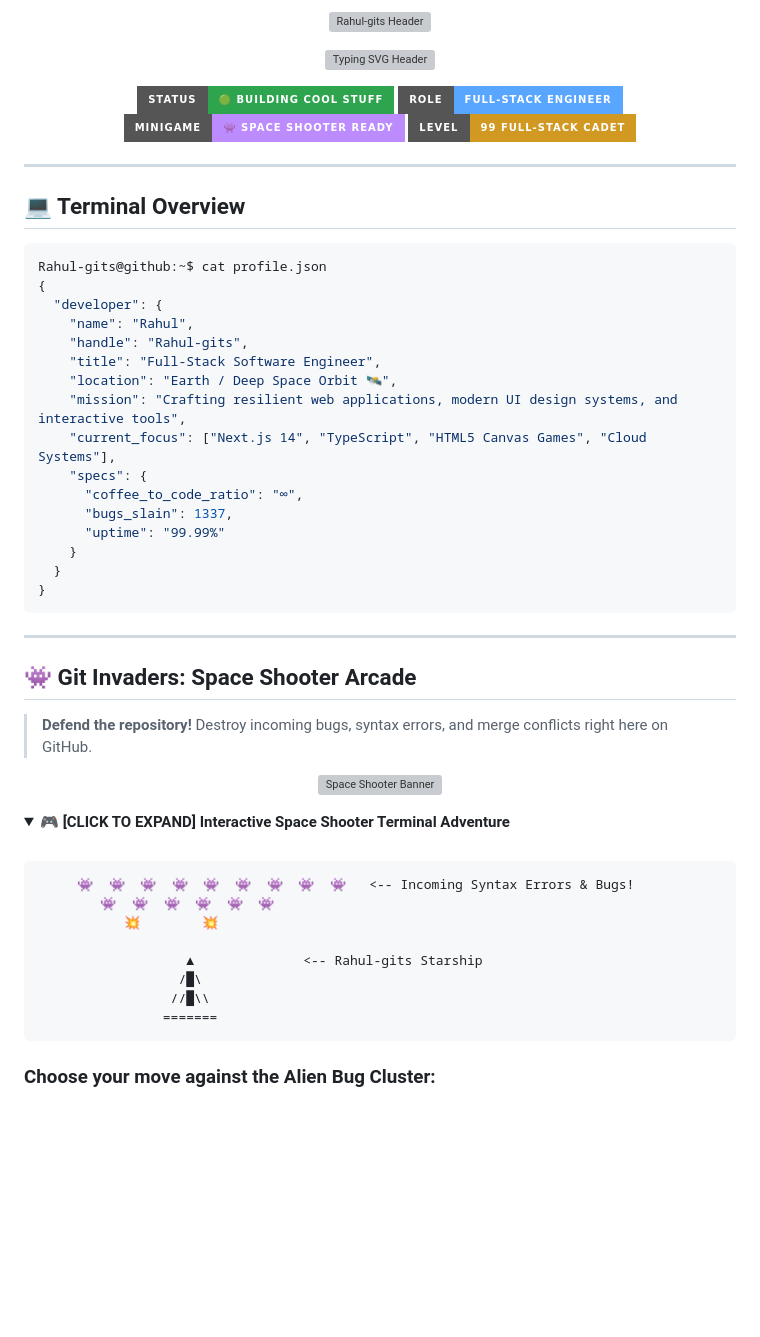
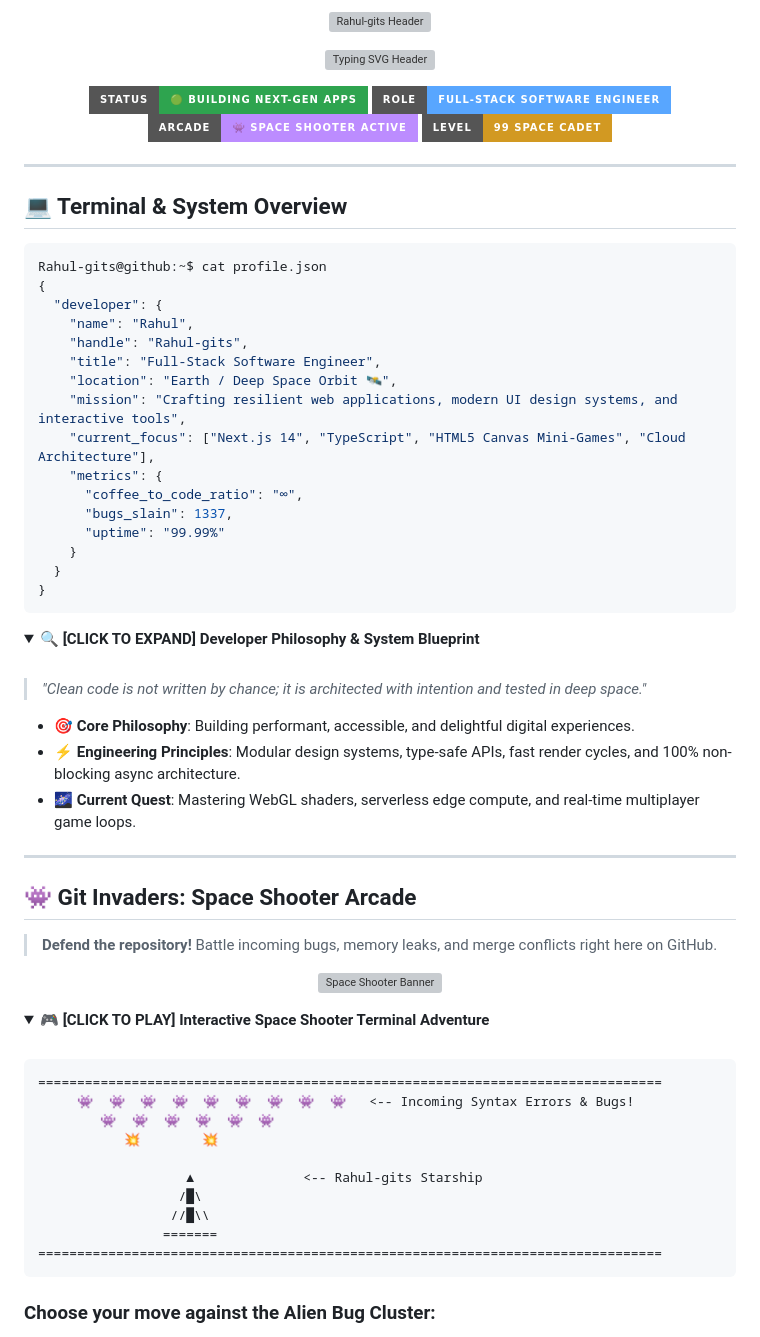
Before and after one commit to Rahul-gits/Rahul-gits, a Markdown page: README.md, the part around one of its changes. GitHub-like rendering; folded sections open; badges without logos; blank space fills up the shorter version; grey boxes are pictures that could not be loaded.

Commit message:
style: elevate README visual design, developer philosophy, and ASCII arcade arena

````diff
--- a/README.md
+++ b/README.md
@@ -12,22 +12,22 @@
 
 <p align="center">
   <a href="https://github.com/Rahul-gits">
-    <img src="https://img.shields.io/badge/Status-🟢_Building_Cool_Stuff-2ea44f?style=for-the-badge&logo=github&logoColor=white" alt="Status Badge" />
+    <img src="https://img.shields.io/badge/Status-🟢_Building_Next--Gen_Apps-2ea44f?style=for-the-badge&logo=github&logoColor=white" alt="Status Badge" />
   </a>
   <a href="https://github.com/Rahul-gits">
-    <img src="https://img.shields.io/badge/Role-Full--Stack_Engineer-58a6ff?style=for-the-badge&logo=codefactor&logoColor=white" alt="Role Badge" />
+    <img src="https://img.shields.io/badge/Role-Full--Stack_Software_Engineer-58a6ff?style=for-the-badge&logo=codefactor&logoColor=white" alt="Role Badge" />
   </a>
   <a href="#-git-invaders-space-shooter-arcade">
-    <img src="https://img.shields.io/badge/Minigame-👾_Space_Shooter_Ready-bc8cff?style=for-the-badge&logo=gamepad&logoColor=white" alt="Game Badge" />
+    <img src="https://img.shields.io/badge/Arcade-👾_Space_Shooter_Active-bc8cff?style=for-the-badge&logo=gamepad&logoColor=white" alt="Game Badge" />
   </a>
   <a href="https://github.com/Rahul-gits">
-    <img src="https://img.shields.io/badge/Level-99_Full--Stack_Cadet-d29922?style=for-the-badge&logo=star&logoColor=white" alt="Level Badge" />
+    <img src="https://img.shields.io/badge/Level-99_Space_Cadet-d29922?style=for-the-badge&logo=star&logoColor=white" alt="Level Badge" />
   </a>
 </p>
 
 ---
 
-## 💻 Terminal Overview
+## 💻 Terminal & System Overview
 
 ```bash
 Rahul-gits@github:~$ cat profile.json
@@ -38,8 +38,8 @@ Rahul-gits@github:~$ cat profile.json
     "title": "Full-Stack Software Engineer",
     "location": "Earth / Deep Space Orbit 🛰️",
     "mission": "Crafting resilient web applications, modern UI design systems, and interactive tools",
-    "current_focus": ["Next.js 14", "TypeScript", "HTML5 Canvas Games", "Cloud Systems"],
-    "specs": {
+    "current_focus": ["Next.js 14", "TypeScript", "HTML5 Canvas Mini-Games", "Cloud Architecture"],
+    "metrics": {
       "coffee_to_code_ratio": "∞",
       "bugs_slain": 1337,
       "uptime": "99.99%"
@@ -48,22 +48,36 @@ Rahul-gits@github:~$ cat profile.json
 }
 ```
 
+<details>
+  <summary>🔍 <b>[CLICK TO EXPAND] Developer Philosophy & System Blueprint</b></summary>
+
+<br>
+
+> *"Clean code is not written by chance; it is architected with intention and tested in deep space."*
+
+- 🎯 **Core Philosophy**: Building performant, accessible, and delightful digital experiences.
+- ⚡ **Engineering Principles**: Modular design systems, type-safe APIs, fast render cycles, and 100% non-blocking async architecture.
+- 🌌 **Current Quest**: Mastering WebGL shaders, serverless edge compute, and real-time multiplayer game loops.
+
+</details>
+
 ---
 
 ## 👾 Git Invaders: Space Shooter Arcade
 
-> **Defend the repository!** Destroy incoming bugs, syntax errors, and merge conflicts right here on GitHub.
+> **Defend the repository!** Battle incoming bugs, memory leaks, and merge conflicts right here on GitHub.
 
 <p align="center">
   <img src="https://readme-typing-svg.demolab.com?font=Fira+Code&weight=700&size=22&pause=1000&color=3FB950&center=true&vCenter=true&width=750&lines=%F0%9F%90%BE+GIT+INVADERS+%3A+DEFEND+THE+REPO+%F0%9F%9A%80;Annihilate+Production+Bugs+%26+Merge+Conflicts!" alt="Space Shooter Banner" />
 </p>
 
 <details>
-  <summary>🎮 <b>[CLICK TO EXPAND] Interactive Space Shooter Terminal Adventure</b></summary>
+  <summary>🎮 <b>[CLICK TO PLAY] Interactive Space Shooter Terminal Adventure</b></summary>
 
 <br>
 
 ```text
+================================================================================
      👾  👾  👾  👾  👾  👾  👾  👾  👾   <-- Incoming Syntax Errors & Bugs!
         👾  👾  👾  👾  👾  👾
            💥        💥
@@ -72,6 +86,7 @@ Rahul-gits@github:~$ cat profile.json
                   /█\
                  //█\\
                 =======
+================================================================================
 ```
 
 ### Choose your move against the Alien Bug Cluster:
````
Also changed, not shown: other parts of README.md (+3 -3 lines).
